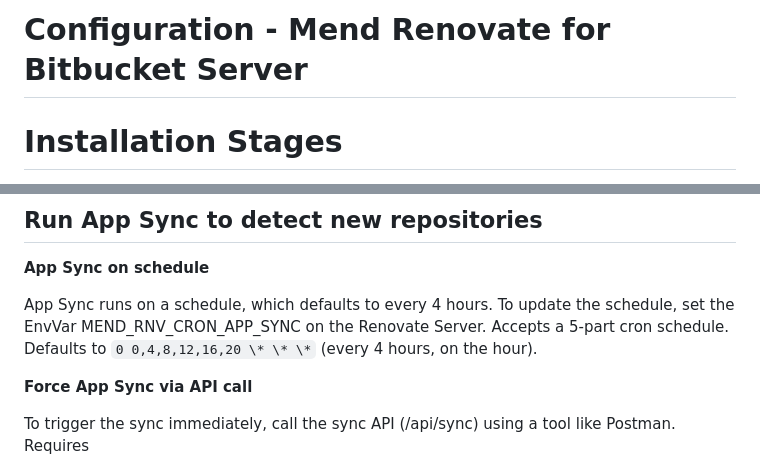
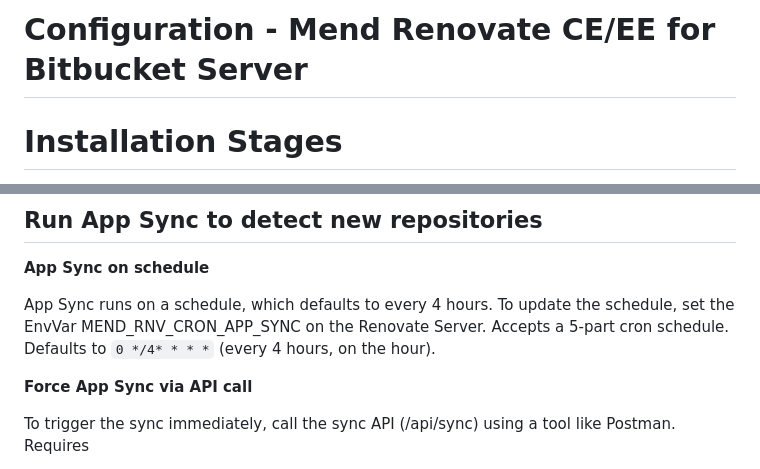
Before and after one commit to mend/renovate-ce-ee, a Markdown page: docs/configure-renovate-bitbucket-server.md, 2 parts joined by grey strips. Drawn GitHub-style.

```diff
--- a/docs/configure-renovate-bitbucket-server.md
+++ b/docs/configure-renovate-bitbucket-server.md
@@ -1,4 +1,4 @@
-# Configuration - Mend Renovate for Bitbucket Server
+# Configuration - Mend Renovate CE/EE for Bitbucket Server
 
 # Installation Stages
 
@@ -196,7 +196,7 @@ The Renovate server will detect the new repo on the next App Sync.
 
 App Sync runs on a schedule, which defaults to every 4 hours.
 To update the schedule, set the EnvVar MEND_RNV_CRON_APP_SYNC on the Renovate Server.
-Accepts a 5-part cron schedule. Defaults to `0 0,4,8,12,16,20 \* \* \*` (every 4 hours, on the hour).
+Accepts a 5-part cron schedule. Defaults to `0 */4* * * *` (every 4 hours, on the hour).
 
 **Force App Sync via API call**
 
```
Also changed, not shown: other parts of docs/configure-renovate-bitbucket-server.md (+3 -3 lines).
